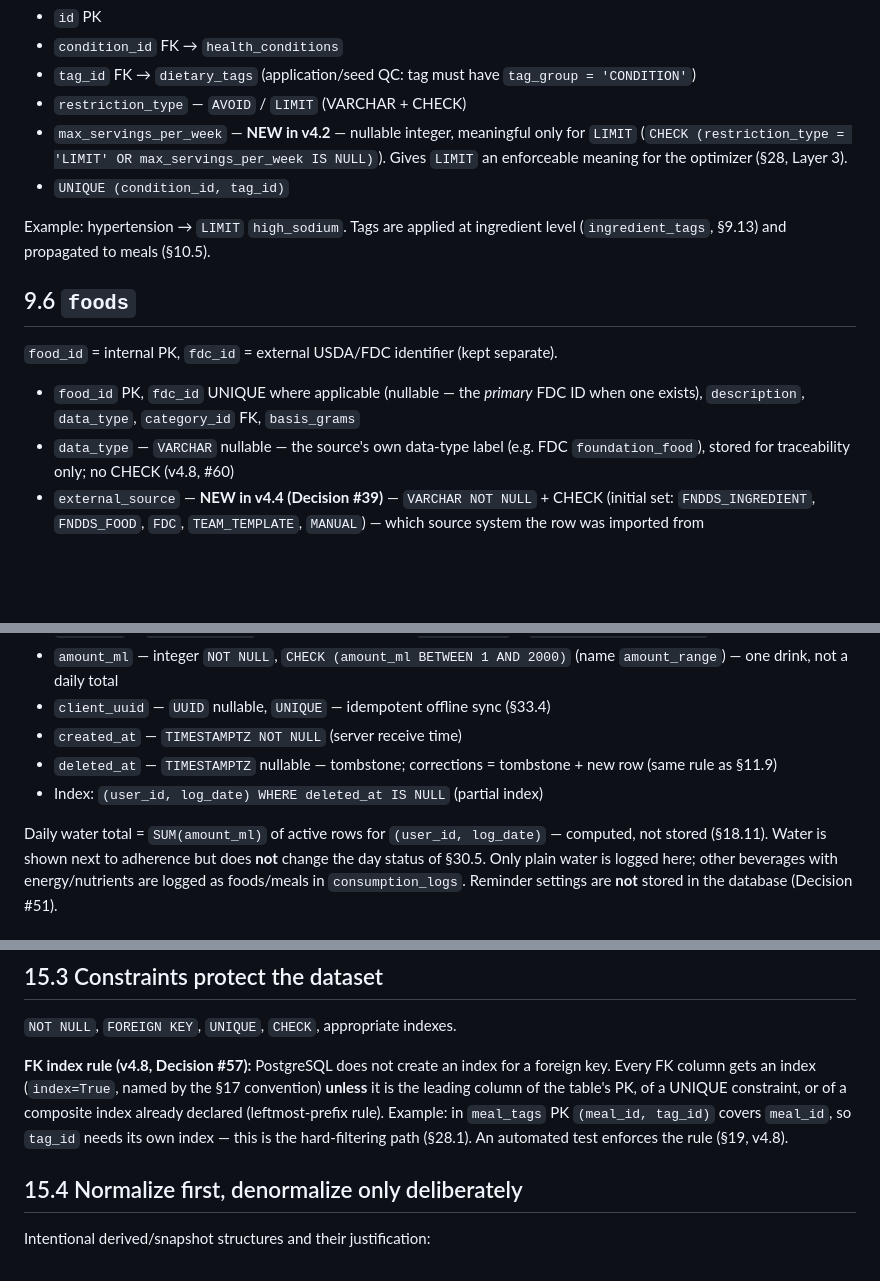
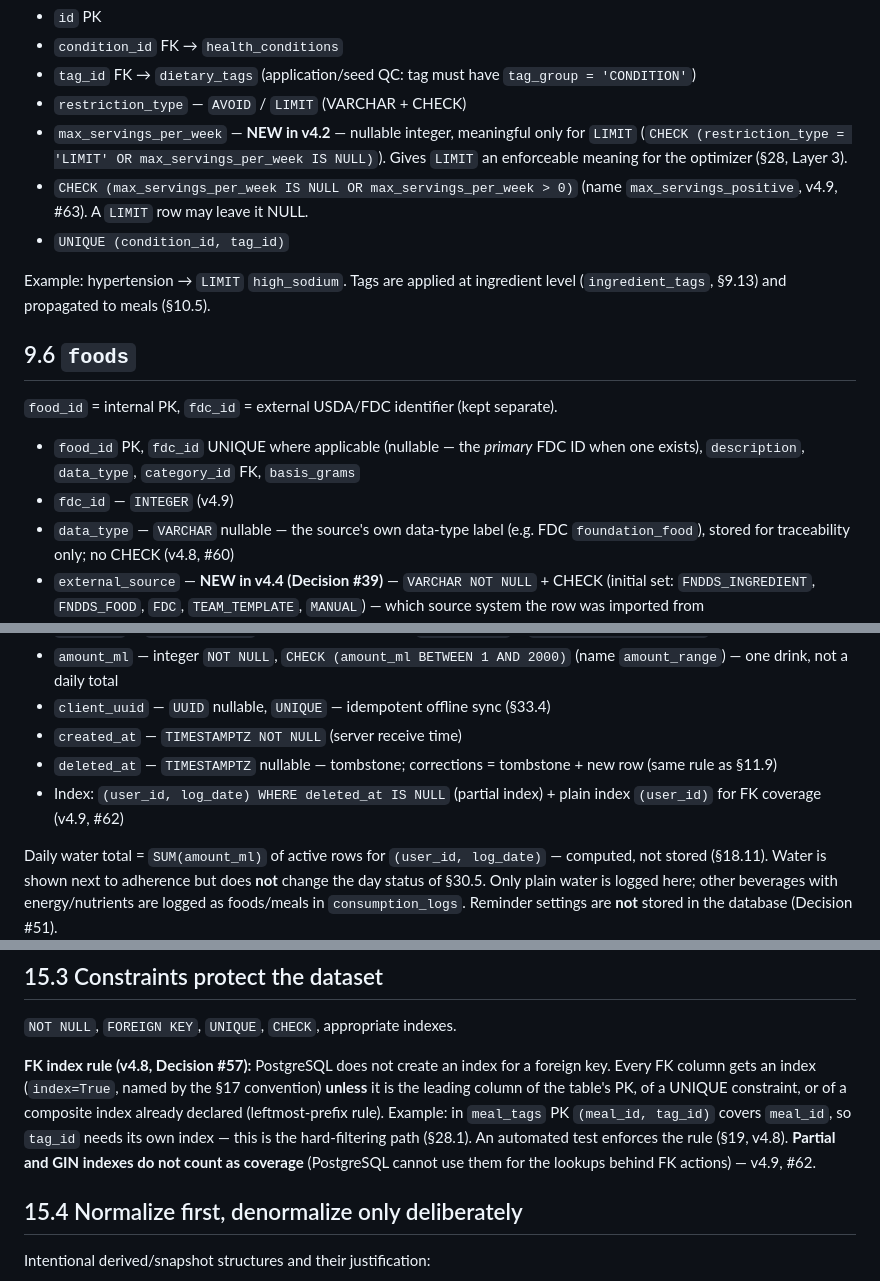
Before and after one commit to hashemteeka-UZ/NutriGuideAI, a Markdown page: docs/PROJECT_CONTEXT_v4_9.md, 3 parts joined by grey strips. Drawn GitHub-style; blank space fills up the shorter version.

```diff
--- a/docs/PROJECT_CONTEXT_v4_8.md
+++ b/docs/PROJECT_CONTEXT_v4_9.md
@@ -382,6 +394,7 @@ Condition rules expressed as "avoid/limit this kind of food".
 - `tag_id` FK → `dietary_tags` (application/seed QC: tag must have `tag_group = 'CONDITION'`)
 - `restriction_type` — `AVOID` / `LIMIT` (VARCHAR + CHECK)
 - `max_servings_per_week` — **NEW in v4.2** — nullable integer, meaningful only for `LIMIT` (`CHECK (restriction_type = 'LIMIT' OR max_servings_per_week IS NULL)`). Gives `LIMIT` an enforceable meaning for the optimizer (§28, Layer 3).
+- `CHECK (max_servings_per_week IS NULL OR max_servings_per_week > 0)` (name `max_servings_positive`, v4.9, #63). A `LIMIT` row may leave it NULL.
 - `UNIQUE (condition_id, tag_id)`
 
 Example: hypertension → `LIMIT` `high_sodium`. Tags are applied at ingredient level (`ingredient_tags`, §9.13) and propagated to meals (§10.5).
@@ -389,6 +402,7 @@ Example: hypertension → `LIMIT` `high_sodium`. Tags are applied at ingredient
 ## 9.6 `foods`
 `food_id` = internal PK, `fdc_id` = external USDA/FDC identifier (kept separate).
 - `food_id` PK, `fdc_id` UNIQUE where applicable (nullable — the *primary* FDC ID when one exists), `description`, `data_type`, `category_id` FK, `basis_grams`
+- `fdc_id` — `INTEGER` (v4.9)
 - `data_type` — `VARCHAR` nullable — the source's own data-type label (e.g. FDC `foundation_food`), stored for traceability only; no CHECK (v4.8, #60)
 - `external_source` — **NEW in v4.4 (Decision #39)** — `VARCHAR NOT NULL` + CHECK (initial set: `FNDDS_INGREDIENT`, `FNDDS_FOOD`, `FDC`, `TEAM_TEMPLATE`, `MANUAL`) — which source system the row was imported from
 - `external_code` — **NEW in v4.4** — `VARCHAR NOT NULL` — the row's identifier inside that source (e.g. NDB number `1001`, FNDDS food code `99992405`, template ID `ING-0001`)
@@ -667,7 +686,7 @@ Append-only log of drinking water, same pattern as `consumption_logs` (§11.9).
 - `client_uuid` — `UUID` nullable, `UNIQUE` — idempotent offline sync (§33.4)
 - `created_at` — `TIMESTAMPTZ NOT NULL` (server receive time)
 - `deleted_at` — `TIMESTAMPTZ` nullable — tombstone; corrections = tombstone + new row (same rule as §11.9)
-- Index: `(user_id, log_date) WHERE deleted_at IS NULL` (partial index)
+- Index: `(user_id, log_date) WHERE deleted_at IS NULL` (partial index) + plain index `(user_id)` for FK coverage (v4.9, #62)
 
 Daily water total = `SUM(amount_ml)` of active rows for `(user_id, log_date)` — computed, not stored (§18.11). Water is shown next to adherence but does **not** change the day status of §30.5. Only plain water is logged here; other beverages with energy/nutrients are logged as foods/meals in `consumption_logs`. Reminder settings are **not** stored in the database (Decision #51).
 
@@ -784,7 +803,7 @@ All `Numeric` columns are mapped with `asdecimal=False`, so application code wor
 ## 15.3 Constraints protect the dataset
 `NOT NULL`, `FOREIGN KEY`, `UNIQUE`, `CHECK`, appropriate indexes.
 
-**FK index rule (v4.8, Decision #57):** PostgreSQL does not create an index for a foreign key. Every FK column gets an index (`index=True`, named by the §17 convention) **unless** it is the leading column of the table's PK, of a UNIQUE constraint, or of a composite index already declared (leftmost-prefix rule). Example: in `meal_tags` PK `(meal_id, tag_id)` covers `meal_id`, so `tag_id` needs its own index — this is the hard-filtering path (§28.1). An automated test enforces the rule (§19, v4.8).
+**FK index rule (v4.8, Decision #57):** PostgreSQL does not create an index for a foreign key. Every FK column gets an index (`index=True`, named by the §17 convention) **unless** it is the leading column of the table's PK, of a UNIQUE constraint, or of a composite index already declared (leftmost-prefix rule). Example: in `meal_tags` PK `(meal_id, tag_id)` covers `meal_id`, so `tag_id` needs its own index — this is the hard-filtering path (§28.1). An automated test enforces the rule (§19, v4.8). **Partial and GIN indexes do not count as coverage** (PostgreSQL cannot use them for the lookups behind FK actions) — v4.9, #62.
 
 ## 15.4 Normalize first, denormalize only deliberately
 Intentional derived/snapshot structures and their justification:
```
Also changed, not shown: other parts of docs/PROJECT_CONTEXT_v4_9.md (+35 -13 lines).
